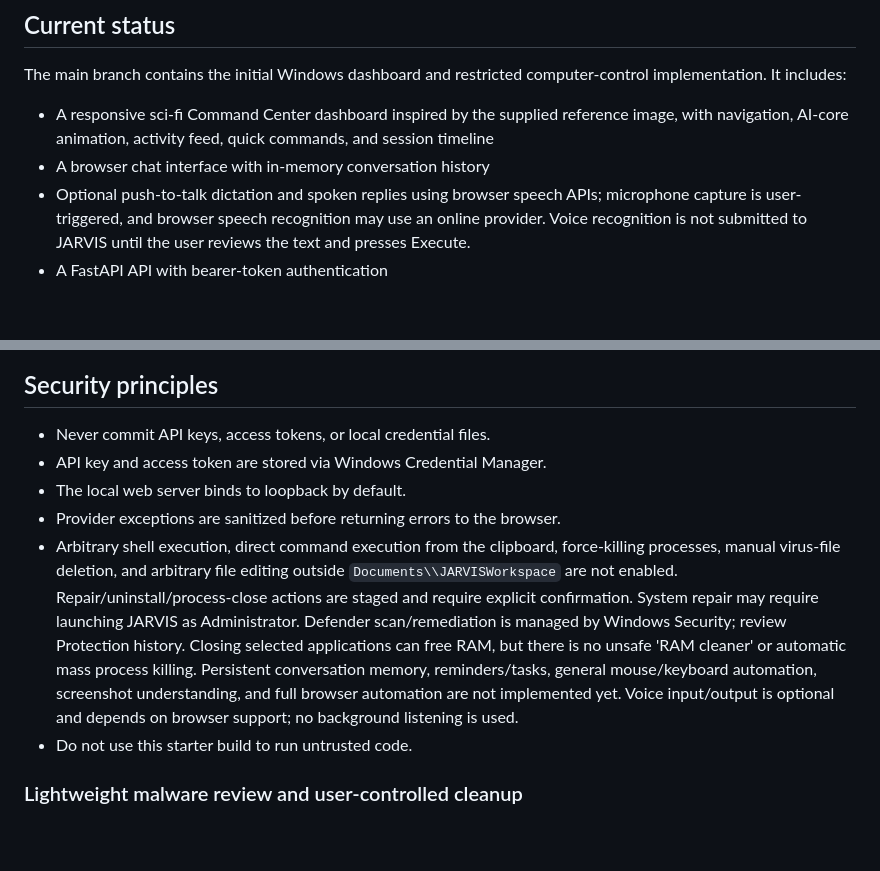
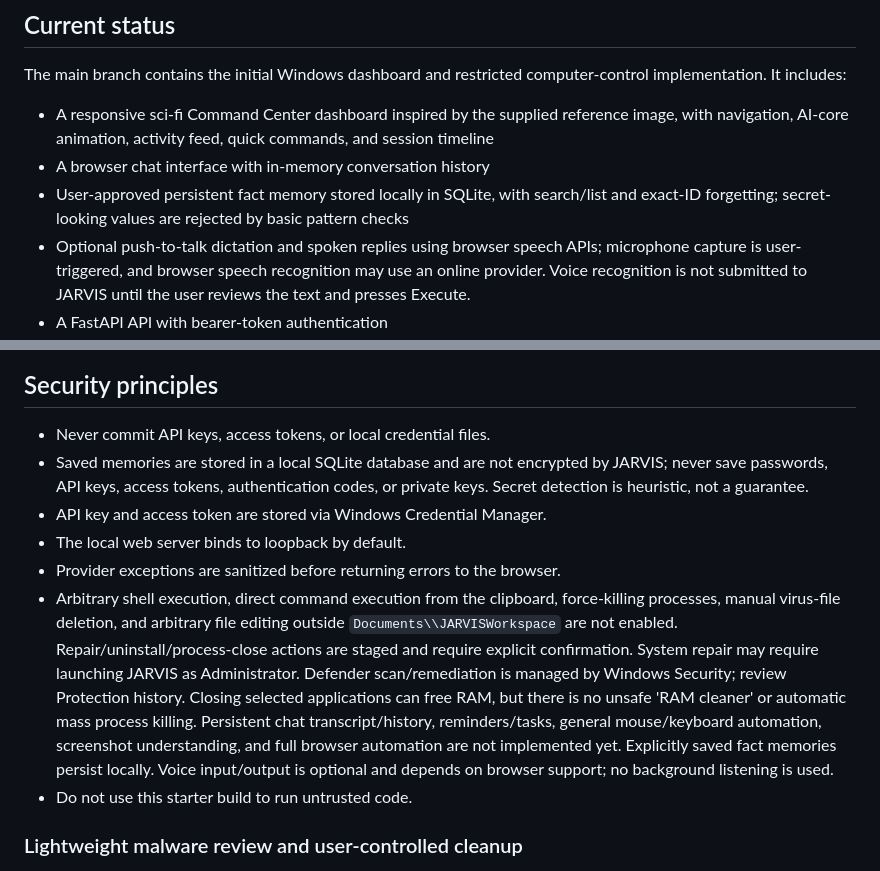
Before and after one commit to barjij71/my-repo, a Markdown page: README.md, 2 parts joined by grey strips. Rendered like a GitHub page; blank space fills up the shorter version.

Commit message:
Document explicit local memory and privacy limits

```diff
--- a/README.md
+++ b/README.md
@@ -7,6 +7,7 @@ A Windows-first personal assistant with a local FastAPI web interface and OpenAI
 The main branch contains the initial Windows dashboard and restricted computer-control implementation. It includes:
 - A responsive sci-fi Command Center dashboard inspired by the supplied reference image, with navigation, AI-core animation, activity feed, quick commands, and session timeline
 - A browser chat interface with in-memory conversation history
+- User-approved persistent fact memory stored locally in SQLite, with search/list and exact-ID forgetting; secret-looking values are rejected by basic pattern checks
 - Optional push-to-talk dictation and spoken replies using browser speech APIs; microphone capture is user-triggered, and browser speech recognition may use an online provider. Voice recognition is not submitted to JARVIS until the user reviews the text and presses Execute.
 - A FastAPI API with bearer-token authentication
 - Windows tools: open approved apps/sites and existing files/folders on available drives (C:, D:, etc.); copy plain text, commands, and paths to clipboard without executing them; stage confirmed file copies between available drives without overwriting an existing destination; inspect drives, installed apps, and RAM-heavy processes; run a dependency-free static triage on one file (SHA-256, file-type hint, and suspicious-string indicators, without execution or upload), and scan selected files/folders on demand with resource-bounded ClamAV (low process priority, PUA detection, file-count/size/recursion/timeout limits, no automatic signature update), with official ClamAV/ESET options if no scanner is found; stage moving one exact reviewed file to reversible quarantine only after explicit confirmation, verifying its SHA-256 first; stage Windows repair, app uninstall, and graceful process-close actions for explicit confirmation. File create/read/write remains limited to `Documents\\JARVISWorkspace`
@@ -51,10 +52,11 @@ GitHub Actions runs the test suite on Windows and Ubuntu for pushes to `main` an
 ## Security principles
 
 - Never commit API keys, access tokens, or local credential files.
+- Saved memories are stored in a local SQLite database and are not encrypted by JARVIS; never save passwords, API keys, access tokens, authentication codes, or private keys. Secret detection is heuristic, not a guarantee.
 - API key and access token are stored via Windows Credential Manager.
 - The local web server binds to loopback by default.
 - Provider exceptions are sanitized before returning errors to the browser.
-- Arbitrary shell execution, direct command execution from the clipboard, force-killing processes, manual virus-file deletion, and arbitrary file editing outside `Documents\\JARVISWorkspace` are not enabled. Repair/uninstall/process-close actions are staged and require explicit confirmation. System repair may require launching JARVIS as Administrator. Defender scan/remediation is managed by Windows Security; review Protection history. Closing selected applications can free RAM, but there is no unsafe 'RAM cleaner' or automatic mass process killing. Persistent conversation memory, reminders/tasks, general mouse/keyboard automation, screenshot understanding, and full browser automation are not implemented yet. Voice input/output is optional and depends on browser support; no background listening is used.
+- Arbitrary shell execution, direct command execution from the clipboard, force-killing processes, manual virus-file deletion, and arbitrary file editing outside `Documents\\JARVISWorkspace` are not enabled. Repair/uninstall/process-close actions are staged and require explicit confirmation. System repair may require launching JARVIS as Administrator. Defender scan/remediation is managed by Windows Security; review Protection history. Closing selected applications can free RAM, but there is no unsafe 'RAM cleaner' or automatic mass process killing. Persistent chat transcript/history, reminders/tasks, general mouse/keyboard automation, screenshot understanding, and full browser automation are not implemented yet. Explicitly saved fact memories persist locally. Voice input/output is optional and depends on browser support; no background listening is used.
 - Do not use this starter build to run untrusted code.
 
 
```
